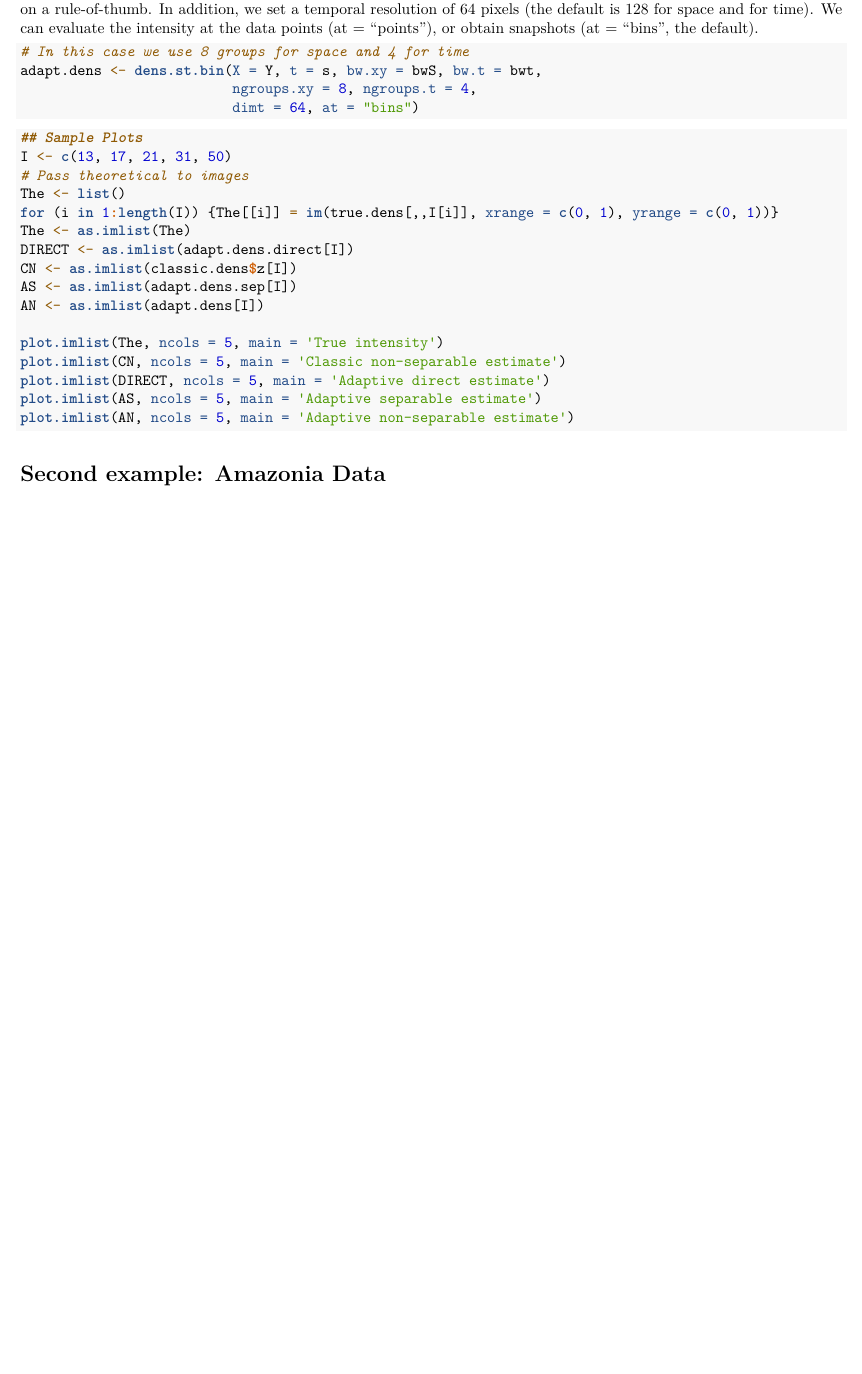
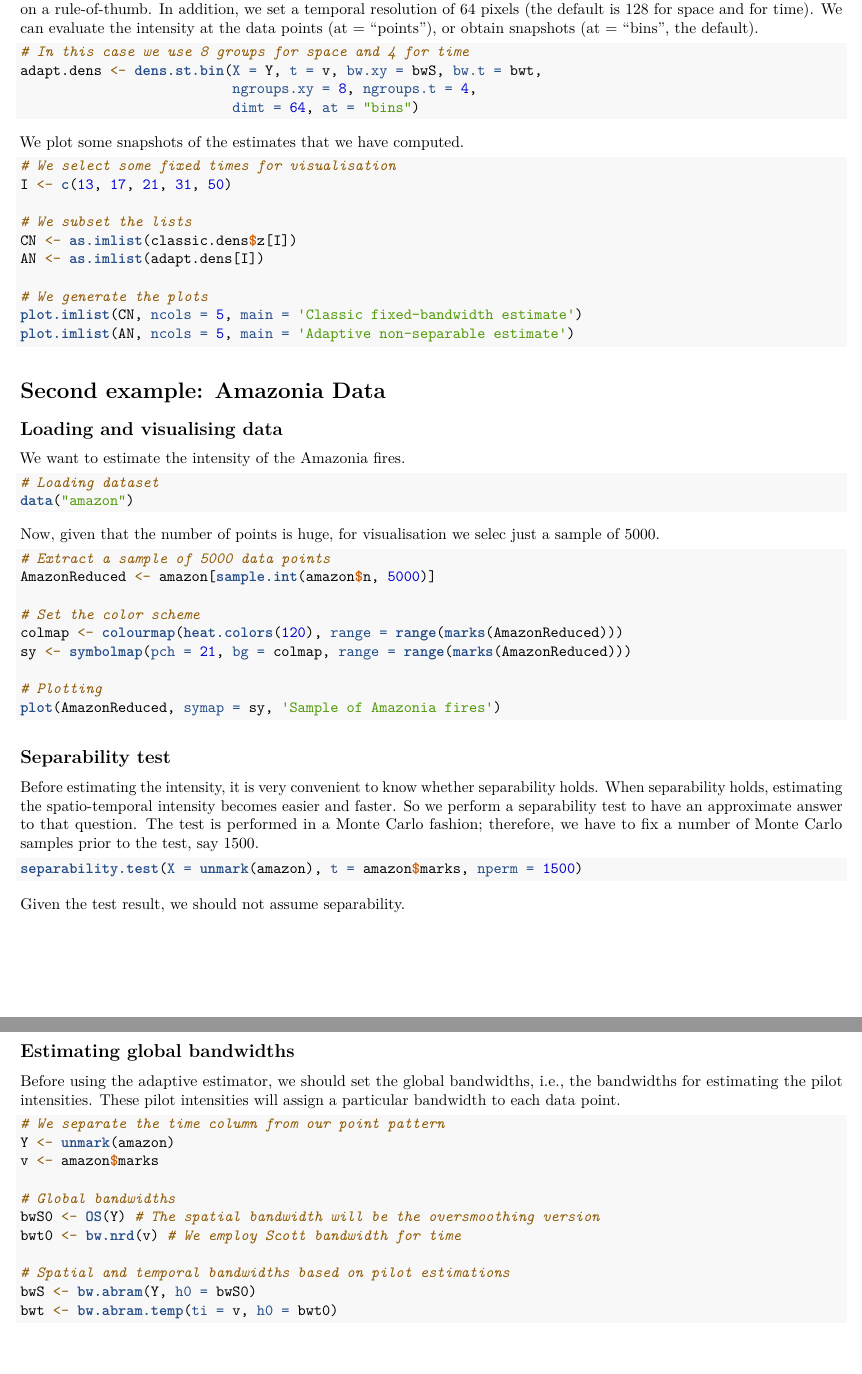
Before and after one commit to jagm03/kernstadapt, an R Markdown document (vignettes/st_intensity.Rmd): part of page 2 of 2 before the commit and two parts of pages 2 and 3 of 3 after it, the two joined at a grey line, cut so that both start at the same text, the shorter picture padded with empty space. Rendered offline with R 4.5, knitr and Pandoc, then LaTeX, with nearby package versions.

Commit message:
Separability test included in the vignette

````diff
--- a/vignettes/st_intensity.Rmd
+++ b/vignettes/st_intensity.Rmd
@@ -87,28 +87,74 @@ Now we compute the adaptive intensity by using our partitioning algorithm. For d
 
 ```{r}
 # In this case we use 8 groups for space and 4 for time
-adapt.dens <- dens.st.bin(X = Y, t = s, bw.xy = bwS, bw.t = bwt,
+adapt.dens <- dens.st.bin(X = Y, t = v, bw.xy = bwS, bw.t = bwt,
                           ngroups.xy = 8, ngroups.t = 4,
                           dimt = 64, at = "bins")
 ```
 
+
+We plot some snapshots of the estimates that we have computed.
 ```{r, fig.align="center"}
-## Sample Plots
+# We select some fixed times for visualisation
 I <- c(13, 17, 21, 31, 50)
-# Pass theoretical to images
-The <- list()
-for (i in 1:length(I)) {The[[i]] = im(true.dens[,,I[i]], xrange = c(0, 1), yrange = c(0, 1))}
-The <- as.imlist(The)
-DIRECT <- as.imlist(adapt.dens.direct[I])
+
+# We subset the lists
 CN <- as.imlist(classic.dens$z[I])
-AS <- as.imlist(adapt.dens.sep[I])
 AN <- as.imlist(adapt.dens[I])
 
-plot.imlist(The, ncols = 5, main = 'True intensity')
-plot.imlist(CN, ncols = 5, main = 'Classic non-separable estimate')
-plot.imlist(DIRECT, ncols = 5, main = 'Adaptive direct estimate')
-plot.imlist(AS, ncols = 5, main = 'Adaptive separable estimate')
+# We generate the plots
+plot.imlist(CN, ncols = 5, main = 'Classic fixed-bandwidth estimate')
 plot.imlist(AN, ncols = 5, main = 'Adaptive non-separable estimate')
 ```
 
 # Second example: Amazonia Data
+
+## Loading and visualising data
+
+We want to estimate the intensity of the Amazonia fires.
+```{r}
+# Loading dataset
+data("amazon")
+```
+
+Now, given that the number of points is huge, for visualisation we selec just a sample of 5000.
+```{r, fig.height = 3, fig.align="center"}
+# Extract a sample of 5000 data points
+AmazonReduced <- amazon[sample.int(amazon$n, 5000)]
+
+# Set the color scheme
+colmap <- colourmap(heat.colors(120), range = range(marks(AmazonReduced)))
+sy <- symbolmap(pch = 21, bg = colmap, range = range(marks(AmazonReduced)))
+
+# Plotting
+plot(AmazonReduced, symap = sy, 'Sample of Amazonia fires')
+```
+
+
+## Separability test
+
+Before estimating the intensity, it is very convenient to know whether separability holds. When separability holds, estimating the spatio-temporal intensity becomes easier and faster. So we perform a separability test to have an approximate answer to that question. The test is performed in a Monte Carlo fashion; therefore, we have to fix a number of Monte Carlo samples prior to the test, say 1500.
+
+```{r}
+separability.test(X = unmark(amazon), t = amazon$marks, nperm = 1500)
+```
+
+Given the test result, we should not assume separability.
+
+## Estimating global bandwidths
+
+Before using the adaptive estimator, we should set the global bandwidths, i.e., the bandwidths for estimating the pilot intensities. These pilot intensities will assign a particular bandwidth to each data point.
+
+```{r}
+# We separate the time column from our point pattern
+Y <- unmark(amazon)
+v <- amazon$marks
+
+# Global bandwidths
+bwS0 <- OS(Y) # The spatial bandwidth will be the oversmoothing version
+bwt0 <- bw.nrd(v) # We employ Scott bandwidth for time
+
+# Spatial and temporal bandwidths based on pilot estimations
+bwS <- bw.abram(Y, h0 = bwS0)
+bwt <- bw.abram.temp(ti = v, h0 = bwt0)
+```
````
